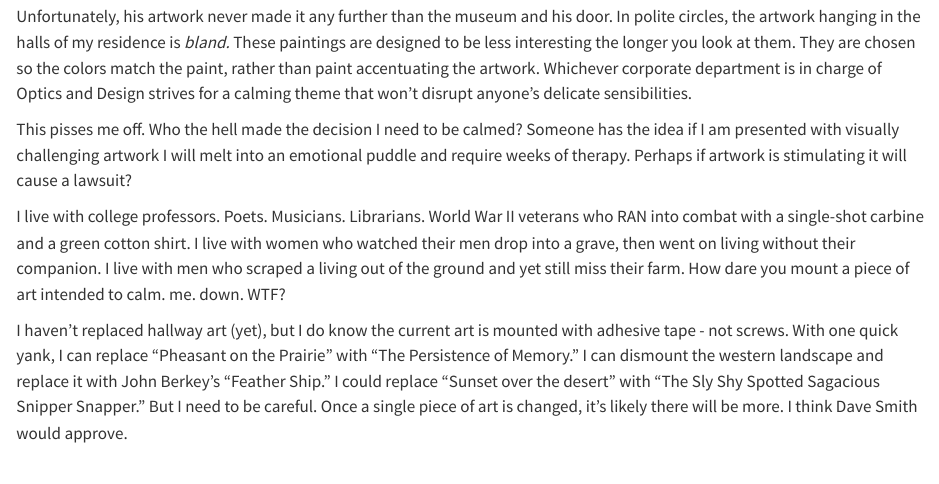
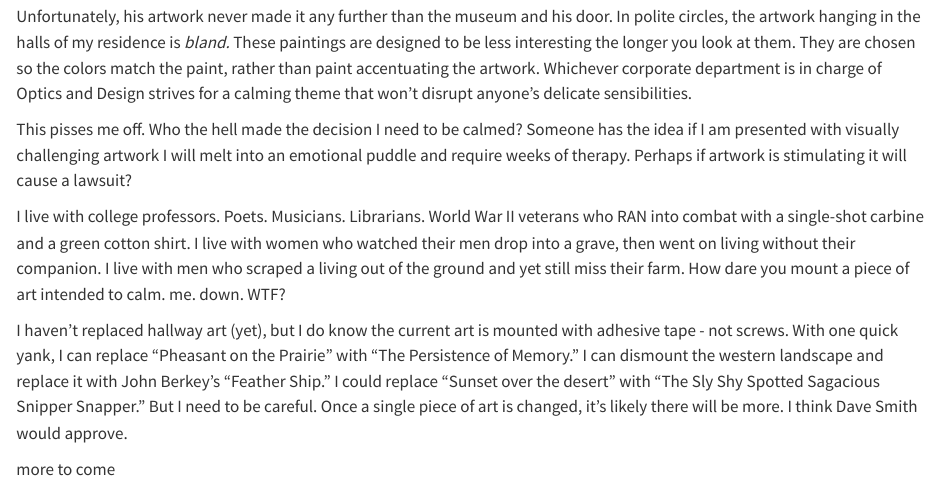
Before and after one commit to mnr/writing-wip, a Quarto document (DimensionsLiving/candyBasket.qmd): the page in a window 1100 px wide, from 1760 px down. Rendered offline with R 4.5, knitr and Pandoc in place of Quarto, with nearby package versions.

Commit message:
update candyBasket.qmd

```diff
--- a/DimensionsLiving/candyBasket.qmd
+++ b/DimensionsLiving/candyBasket.qmd
@@ -44,3 +44,5 @@ This pisses me off. Who the hell made the decision I need to be calmed? Someone
 I live with college professors. Poets. Musicians. Librarians. World War II veterans who RAN into combat with a single-shot carbine and a green cotton shirt. I live with women who watched their men drop into a grave, then went on living without their companion. I live with men who scraped a living out of the ground and yet still miss their farm. How dare you mount a piece of art intended to calm. me. down. WTF?
 
 I haven't replaced hallway art (yet), but I do know the current art is mounted with adhesive tape - not screws. With one quick yank, I can replace "Pheasant on the Prairie" with "The Persistence of Memory." I can dismount the western landscape and replace it with John Berkey's "Feather Ship." I could replace "Sunset over the desert" with "The Sly Shy Spotted Sagacious Snipper Snapper." But I need to be careful. Once a single piece of art is changed, it's likely there will be more. I think Dave Smith would approve.
+
+more to come
```
